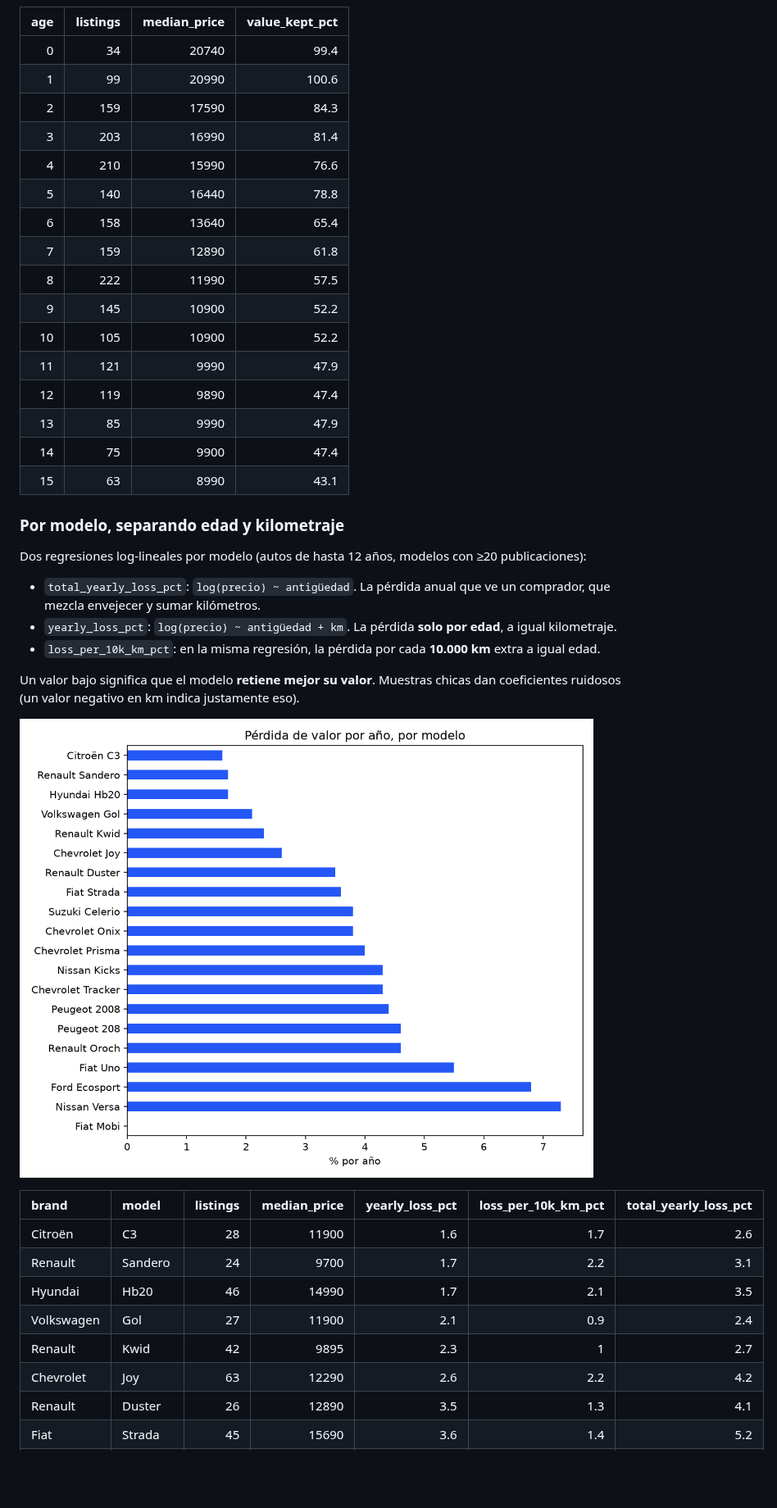
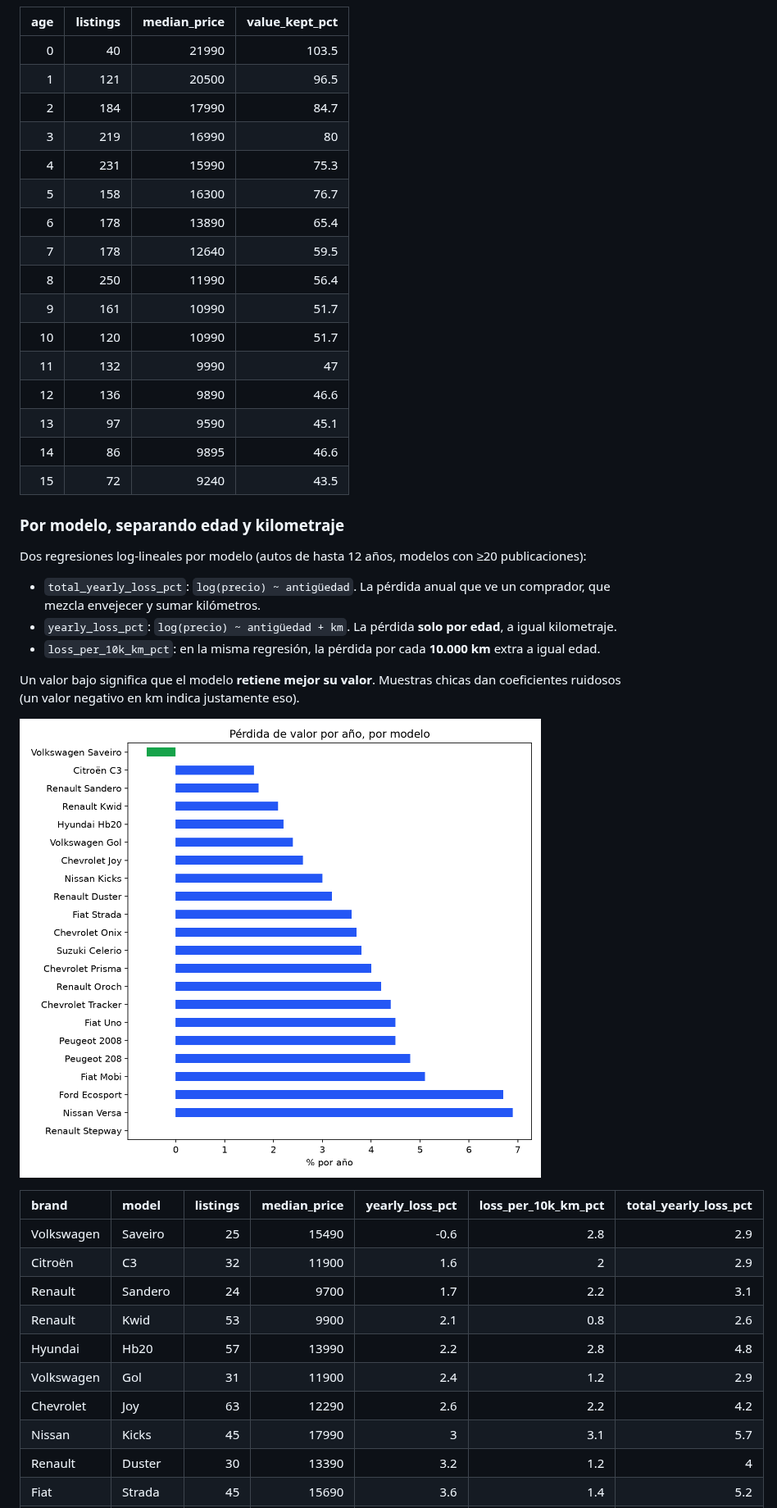
Before and after one commit to JoaquinRSC/vidriera-insights, a Markdown page: reports/REPORT.md, the part around one of its changes. Shown at 82% size. Drawn GitHub-style; pictures changed too: reports/models.png; blank space fills up the shorter version.

```diff
--- a/reports/REPORT.md
+++ b/reports/REPORT.md
@@ -33,22 +33,22 @@ autos de verdad, ver las tablas por modelo.
 
 |   age |   listings |   median_price |   value_kept_pct |
 |------:|-----------:|---------------:|-----------------:|
-|     0 |         34 |          20740 |             99.4 |
-|     1 |         99 |          20990 |            100.6 |
-|     2 |        159 |          17590 |             84.3 |
-|     3 |        203 |          16990 |             81.4 |
-|     4 |        210 |          15990 |             76.6 |
-|     5 |        140 |          16440 |             78.8 |
-|     6 |        158 |          13640 |             65.4 |
-|     7 |        159 |          12890 |             61.8 |
-|     8 |        222 |          11990 |             57.5 |
-|     9 |        145 |          10900 |             52.2 |
-|    10 |        105 |          10900 |             52.2 |
-|    11 |        121 |           9990 |             47.9 |
-|    12 |        119 |           9890 |             47.4 |
-|    13 |         85 |           9990 |             47.9 |
-|    14 |         75 |           9900 |             47.4 |
-|    15 |         63 |           8990 |             43.1 |
+|     0 |         40 |          21990 |            103.5 |
+|     1 |        121 |          20500 |             96.5 |
+|     2 |        184 |          17990 |             84.7 |
+|     3 |        219 |          16990 |             80   |
+|     4 |        231 |          15990 |             75.3 |
+|     5 |        158 |          16300 |             76.7 |
+|     6 |        178 |          13890 |             65.4 |
+|     7 |        178 |          12640 |             59.5 |
+|     8 |        250 |          11990 |             56.4 |
+|     9 |        161 |          10990 |             51.7 |
+|    10 |        120 |          10990 |             51.7 |
+|    11 |        132 |           9990 |             47   |
+|    12 |        136 |           9890 |             46.6 |
+|    13 |         97 |           9590 |             45.1 |
+|    14 |         86 |           9895 |             46.6 |
+|    15 |         72 |           9240 |             43.5 |
 
 ### Por modelo, separando edad y kilometraje
 Dos regresiones log-lineales por modelo (autos de hasta 12 años, modelos con ≥20 publicaciones):
@@ -65,11 +65,13 @@ Un valor bajo significa que el modelo **retiene mejor su valor**. Muestras chica
 
 | brand      | model    |   listings |   median_price |   yearly_loss_pct |   loss_per_10k_km_pct |   total_yearly_loss_pct |
 |:-----------|:---------|-----------:|---------------:|------------------:|----------------------:|------------------------:|
-| Citroën    | C3       |         28 |          11900 |               1.6 |                   1.7 |                     2.6 |
+| Volkswagen | Saveiro  |         25 |          15490 |              -0.6 |                   2.8 |                     2.9 |
+| Citroën    | C3       |         32 |          11900 |               1.6 |                   2   |                     2.9 |
 | Renault    | Sandero  |         24 |           9700 |               1.7 |                   2.2 |                     3.1 |
-| Hyundai    | Hb20     |         46 |          14990 |               1.7 |                   2.1 |                     3.5 |
-| Volkswagen | Gol      |         27 |          11900 |               2.1 |                   0.9 |                     2.4 |
-| Renault    | Kwid     |         42 |           9895 |               2.3 |                   1   |                     2.7 |
+| Renault    | Kwid     |         53 |           9900 |               2.1 |                   0.8 |                     2.6 |
+| Hyundai    | Hb20     |         57 |          13990 |               2.2 |                   2.8 |                     4.8 |
+| Volkswagen | Gol      |         31 |          11900 |               2.4 |                   1.2 |                     2.9 |
 | Chevrolet  | Joy      |         63 |          12290 |               2.6 |                   2.2 |                     4.2 |
-| Renault    | Duster   |         26 |          12890 |               3.5 |                   1.3 |                     4.1 |
+| Nissan     | Kicks    |         45 |          17990 |               3   |                   3.1 |                     5.7 |
+| Renault    | Duster   |         30 |          13390 |               3.2 |                   1.2 |                     4   |
 | Fiat       | Strada   |         45 |          15690 |               3.6 |                   1.4 |                     5.2 |
```
Also changed, not shown: other parts of reports/REPORT.md (+132 -123 lines), reports/brands.png, reports/dealers.png, reports/depreciation.png, reports/from_new.png, reports/predictions.png, 2 other files.
